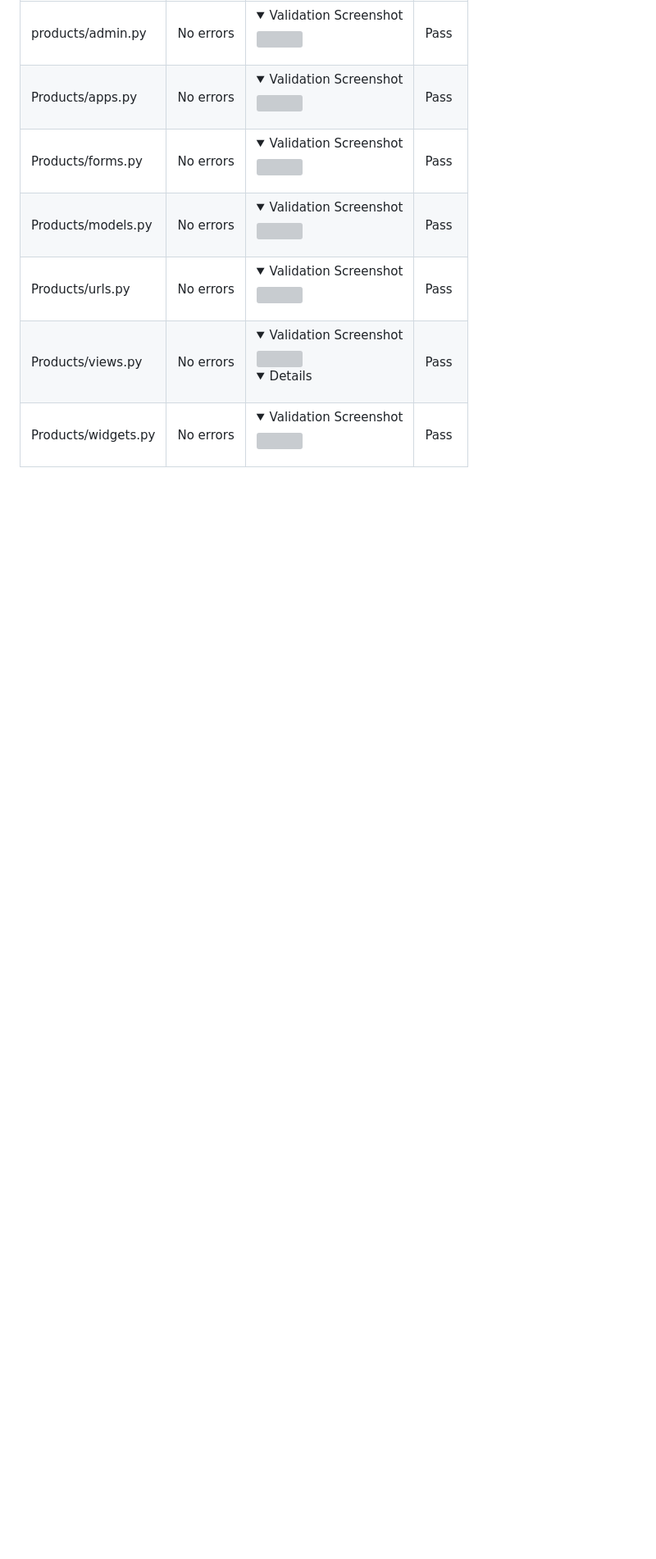
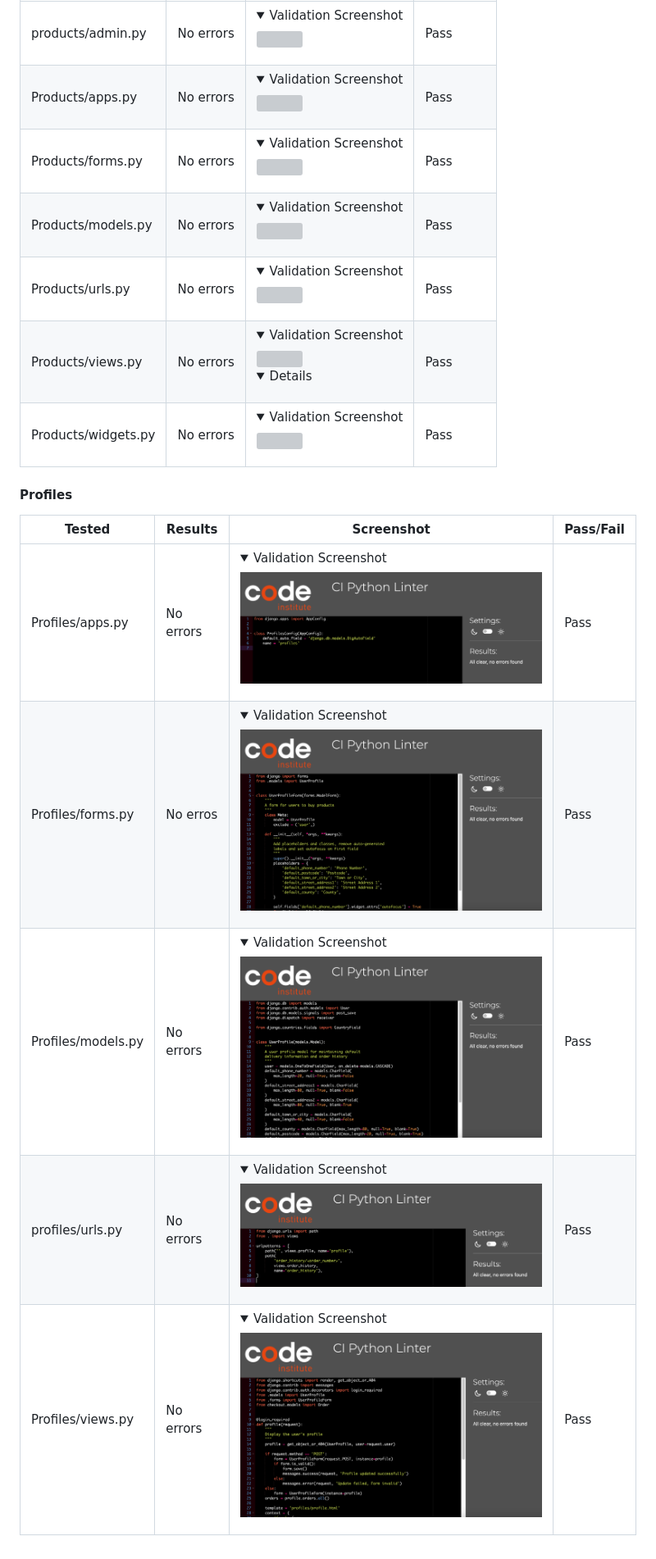
Before and after one commit to KyrianU/Jewelry_palace, a Markdown page: TESTING.md, the part around the change printed below. Shown: that part at 82% size. Rendered like a GitHub page; pictures changed too: docs/testing.md/profilesapp.png (added), docs/testing.md/profilesform.png (added), docs/testing.md/profilesmodels.png (added); folded sections open; blank space fills up the shorter version; grey boxes are pictures that could not be loaded.

Commit message:
python code testing for the profile app added to testing.md

```diff
--- a/TESTING.md
+++ b/TESTING.md
@@ -117,3 +117,13 @@ Products/models.py | No errors | <details><summary>Validation Screenshot</summar
 Products/urls.py | No errors | <details><summary>Validation Screenshot</summary>![](docs/testing.md/productsurls.png) </details> | Pass
 Products/views.py | No errors | <details><summary>Validation Screenshot</summary>![](docs/testing.md/productsviews.png) <details> | Pass
 Products/widgets.py | No errors | <details><summary>Validation Screenshot</summary>![](docs/testing.md/productswidget.png) </details> | Pass
+
+#### Profiles
+
+Tested | Results | Screenshot | Pass/Fail
+--- | --- | --- | ---
+Profiles/apps.py | No errors | <details><summary>Validation Screenshot</summary>![](docs/testing.md/profilesapp.png) </details> | Pass
+Profiles/forms.py | No erros | <details><summary>Validation Screenshot</summary>![](docs/testing.md/profilesform.png) </details> | Pass
+Profiles/models.py | No errors | <details><summary>Validation Screenshot</summary>![](docs/testing.md/profilesmodels.png) </details> | Pass
+profiles/urls.py | No errors | <details><summary>Validation Screenshot</summary>![](docs/testing.md/profilesurls.png) </details> | Pass
+Profiles/views.py | No errors | <details><summary>Validation Screenshot</summary>![](docs/testing.md/profilesviews.png) </details> | Pass
```
Also changed, not shown: other parts of TESTING.md (+3 -3 lines).
